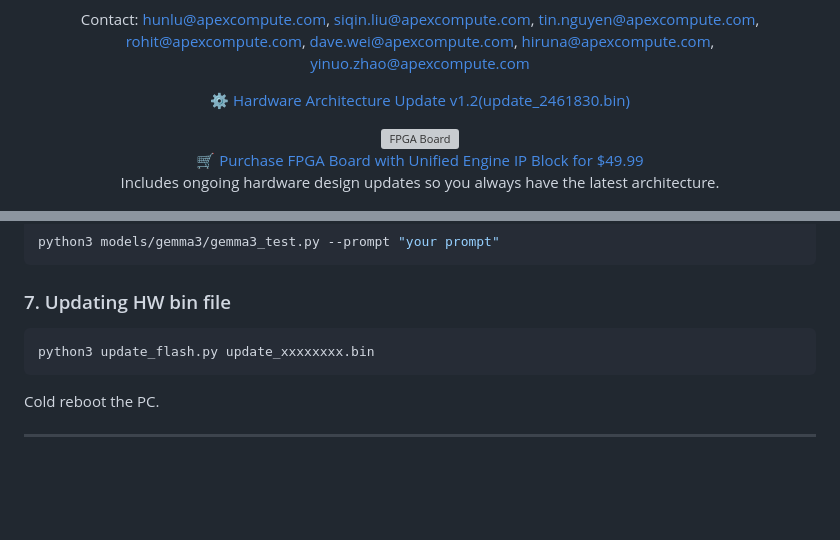
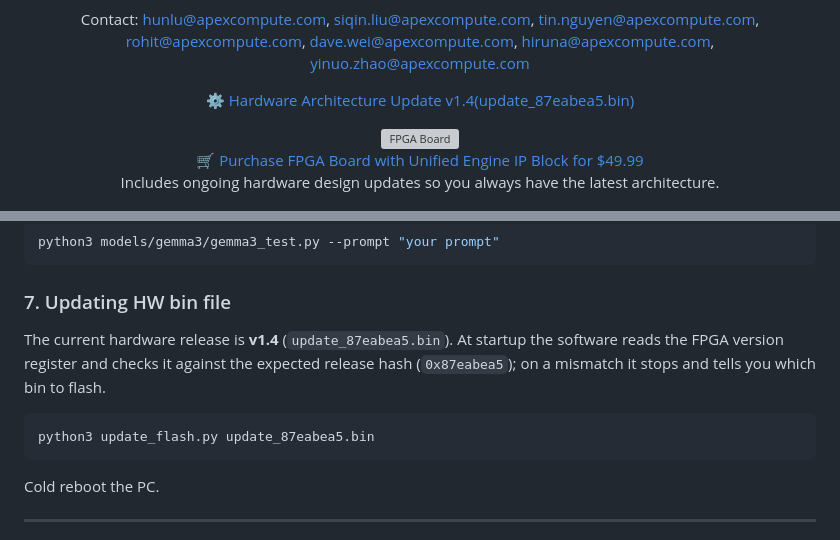
Before and after one commit to apex-compute/unified-engine, a Markdown page: README.md, 2 parts joined by grey strips. Drawn GitHub-style; blank space fills up the shorter version; grey boxes are pictures that could not be loaded.

Commit message:
hw hash update

````diff
--- a/README.md
+++ b/README.md
@@ -18,7 +18,7 @@
 </p>
 
 <p align="center">
-  <a href="update_2461830.bin">&#9881;&#65039; Hardware Architecture Update v1.2(update_2461830.bin)</a>
+  <a href="update_87eabea5.bin">&#9881;&#65039; Hardware Architecture Update v1.4(update_87eabea5.bin)</a>
 </p>
 
 <p align="center">
@@ -128,8 +128,11 @@ python3 models/gemma3/gemma3_test.py --prompt "your prompt"
 ```
 
 ### 7. Updating HW bin file
+
+The current hardware release is **v1.4** (`update_87eabea5.bin`). At startup the software reads the FPGA version register and checks it against the expected release hash (`0x87eabea5`); on a mismatch it stops and tells you which bin to flash.
+
 ```
-python3 update_flash.py update_xxxxxxxx.bin
+python3 update_flash.py update_87eabea5.bin
 ```
 Cold reboot the PC.
 
````
